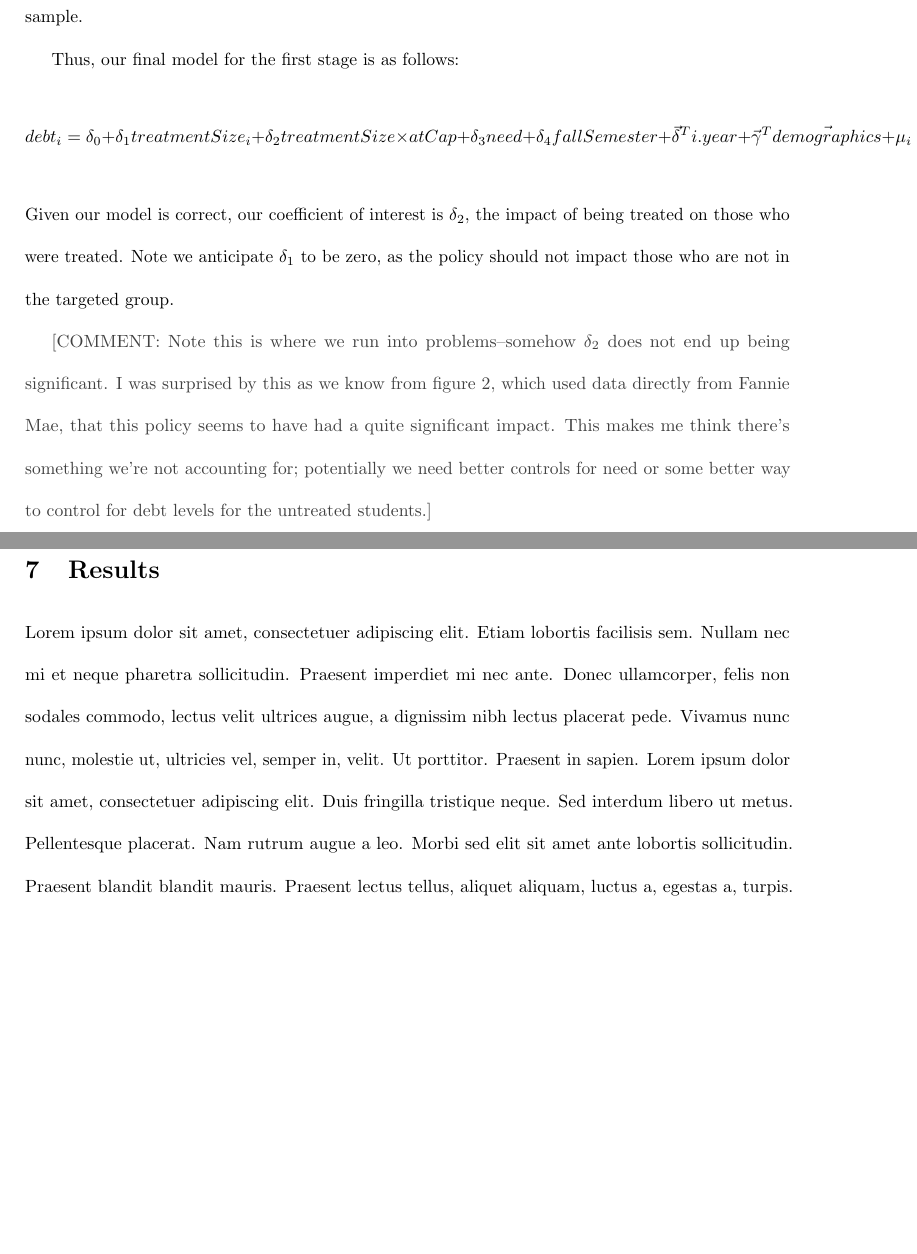
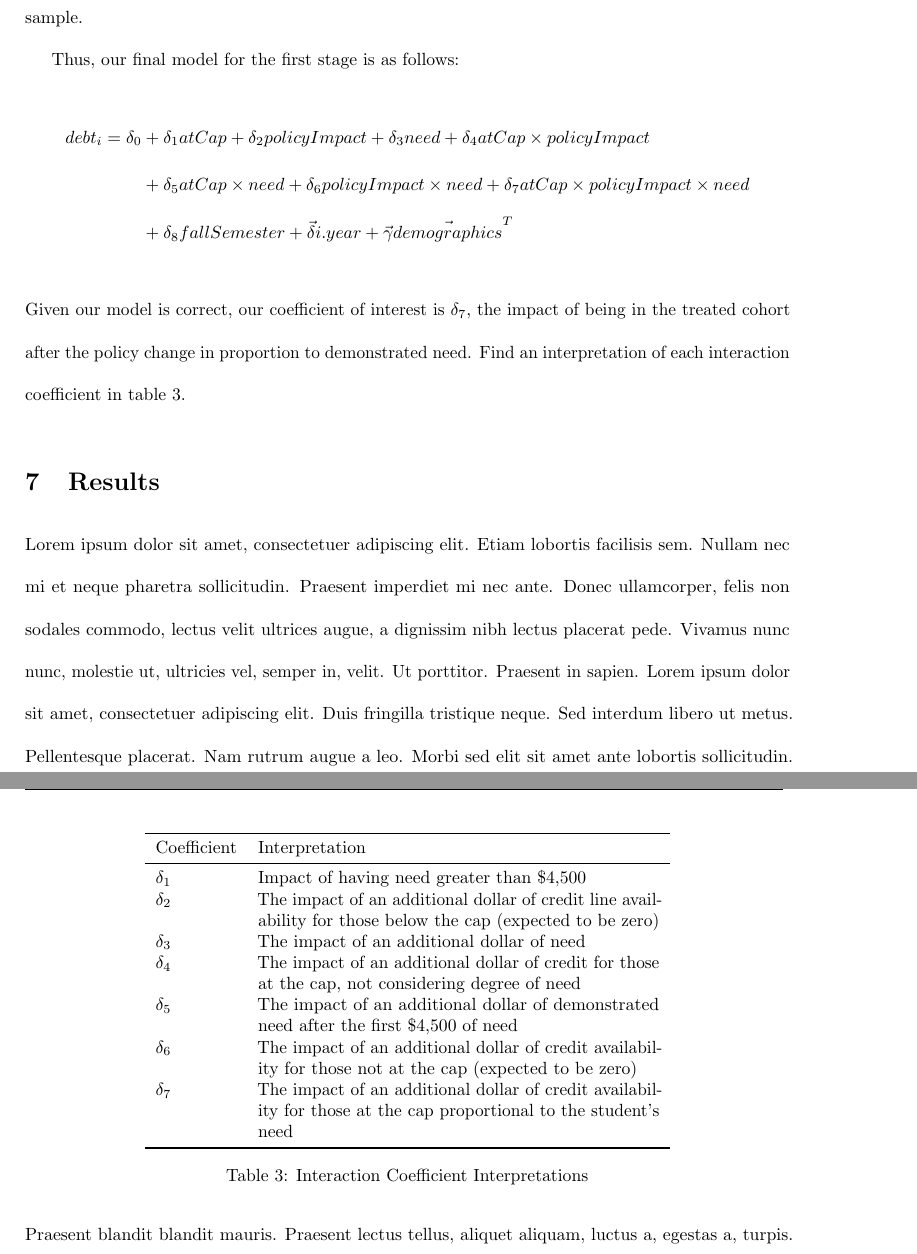
Before and after one commit to gmoore016/honors, a LaTeX document (TeX/Honors.tex): two parts of pages 12 and 13 of 15 before the commit and two parts of pages 13 and 14 of 17 after it, joined at a grey line, cut so that both start at the same text, the shorter picture padded with empty space. Compiled offline with pdfLaTeX.

Commit message:
Updated text of paper with new methodology

```diff
--- a/TeX/Honors.tex
+++ b/TeX/Honors.tex
@@ -26,7 +26,7 @@
 \pagestyle{fancy}
 \lhead{Honors Thesis (Draft)}
 \chead{Gideon Moore}
-\rhead{March 2019}
+\rhead{April 2019}
 
 \usepackage{subcaption} %For subfigures
 
@@ -195,9 +217,34 @@
 
 	Anticipated need is equal to students' tuition payments minus their expected family contribution, or EFC. While we cannot observe students' true EFC, we can calculate an approximation using the Free Application for Federal Student Aid (FAFSA). Then, using this approximation, we are able to generate a measure of need and so determine who is affected by the policy shift. We then generate a dummy $atCap$ equal to 1 if a student's need is greater than the old borrowing limit and so are in our sample.
 
-	Thus, our final model for the first stage is as follows: $$debt_i = \delta_0 + \delta_1 treatmentSize_i + \delta_2 treatmentSize \times atCap + \delta_3 need + \delta_4 fallSemester + \vec{\delta}^T i.year + \vec{\gamma}^T \vec{demographics} + \mu_i$$ Given our model is correct, our coefficient of interest is $\delta_2$, the impact of being treated on those who were treated. Note we anticipate $\delta_1$ to be zero, as the policy should not impact those who are not in the targeted group.
+	Thus, our final model for the first stage is as follows:
+	\begin{align*}
+	debt_i = \delta_0 &+ \delta_1 atCap + \delta_2 policyImpact + \delta_3 need + \delta_4 atCap \times policyImpact \\
+	 &+ \delta_5 atCap \times need + \delta_6 policyImpact \times need + \delta_7 atCap \times policyImpact \times need \\
+	 &+ \delta_8 fallSemester + \vec{\delta} i.year + \vec{\gamma} \vec{demographics}^T
+	 \end{align*}
+	 Given our model is correct, our coefficient of interest is $\delta_7$, the impact of being in the treated cohort after the policy change in proportion to demonstrated need. Find an interpretation of each interaction coefficient in table \ref{coefInterp}.
 
-	\textcolor{darkgray}{[COMMENT: Note this is where we run into problems--somehow $\delta_2$ does not end up being significant. I was surprised by this as we know from figure \ref{luc}, which used data directly from Fannie Mae, that this policy seems to have had a quite significant impact. This makes me think there's something we're not accounting for; potentially we need better controls for need or some better way to control for debt levels for the untreated students.]}
+	\begin{table}
+		\centering
+
+		\begin{tabular}{lp{8cm}}
+			\toprule
+			Coefficient & Interpretation\\
+			\midrule
+			$\delta_1$ & Impact of having need greater than \$4,500 \\
+			$\delta_2$ & The impact of an additional dollar of credit line availability for those below the cap (expected to be zero)\\
+			$\delta_3$ & The impact of an additional dollar of need\\
+			$\delta_4$ & The impact of an additional dollar of credit for those at the cap, not considering degree of need\\
+			$\delta_5$ & The impact of an additional dollar of demonstrated need after the first \$4,500 of need\\
+			$\delta_6$ & The impact of an additional dollar of credit availability for those not at the cap (expected to be zero)\\
+			$\delta_7$ & The impact of an additional dollar of credit availability for those at the cap proportional to the student's need \\
+			\bottomrule
+		\end{tabular}
+
+	\caption{Interaction Coefficient Interpretations}
+	\label{coefInterp}
+	\end{table}
 
 
 	\section{Results}
```
Also changed, not shown: TeX/Honors.tex (30 more changed lines).
